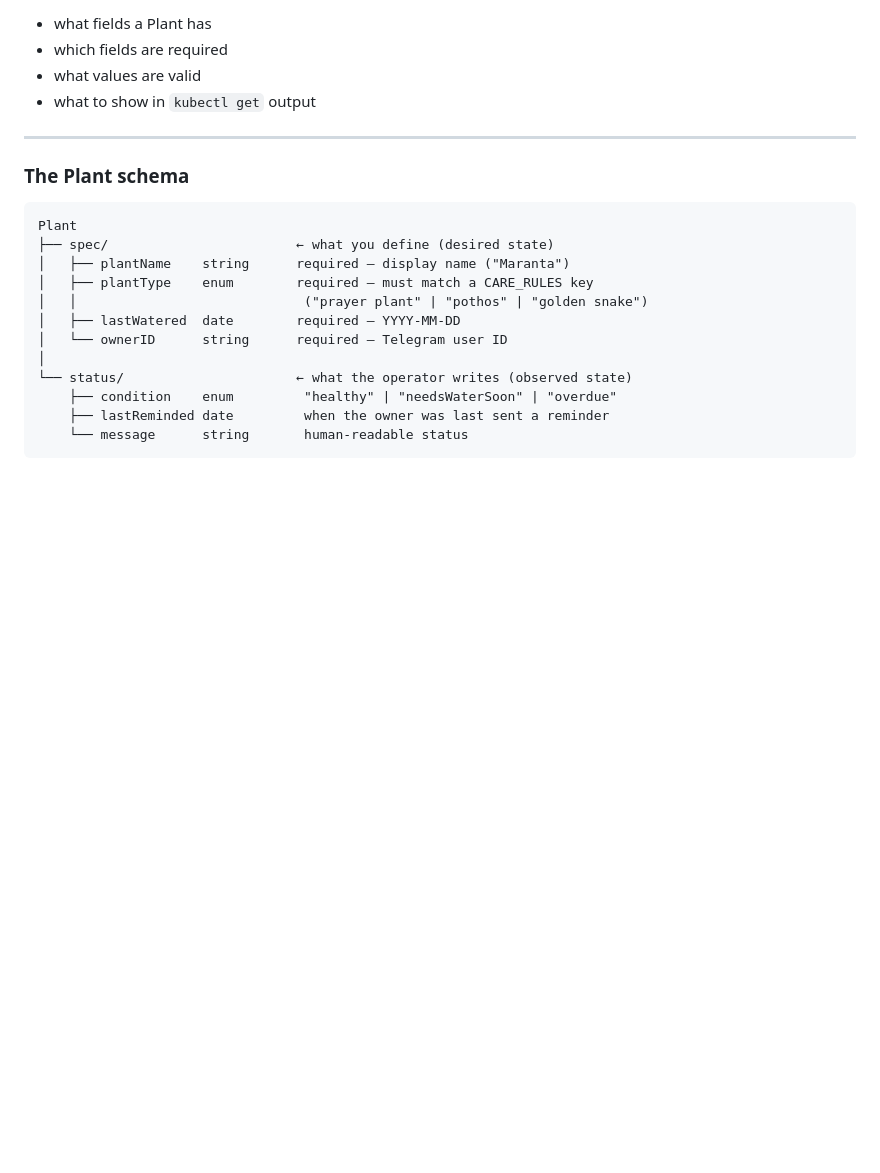
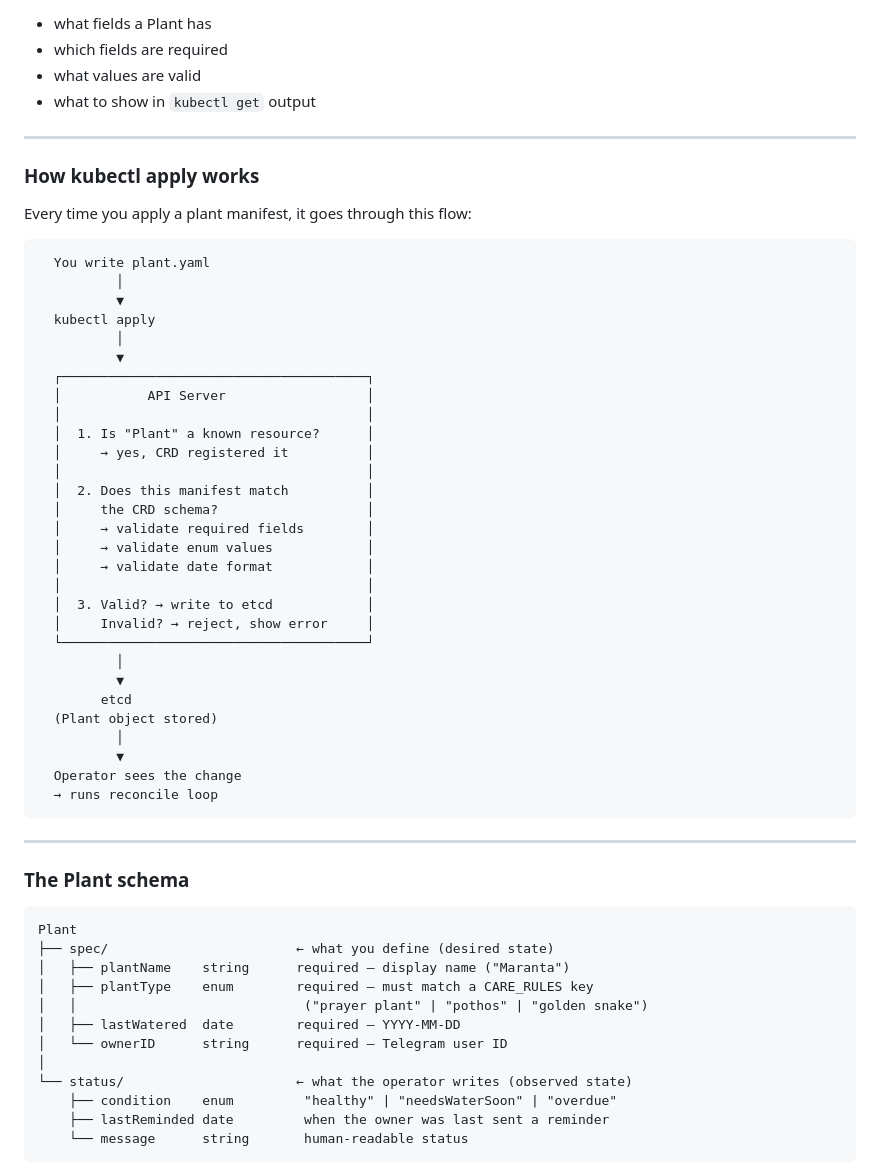
Before and after one commit to xingvoong/plant_care_agent, a Markdown page: phase2/README.md, the part around one of its changes. GitHub-like rendering; blank space fills up the shorter version.

Commit message:
Add visuals to Step 3: kubectl apply flow, spec vs status diagram, validation example
Co-Authored-By: Claude Sonnet 4.6 <noreply@anthropic.com>

````diff
--- a/phase2/README.md
+++ b/phase2/README.md
@@ -247,6 +247,44 @@ The CRD is the schema. It tells Kubernetes:
 
 ---
 
+### How kubectl apply works
+
+Every time you apply a plant manifest, it goes through this flow:
+
+```
+  You write plant.yaml
+          │
+          ▼
+  kubectl apply
+          │
+          ▼
+  ┌───────────────────────────────────────┐
+  │           API Server                  │
+  │                                       │
+  │  1. Is "Plant" a known resource?      │
+  │     → yes, CRD registered it          │
+  │                                       │
+  │  2. Does this manifest match          │
+  │     the CRD schema?                   │
+  │     → validate required fields        │
+  │     → validate enum values            │
+  │     → validate date format            │
+  │                                       │
+  │  3. Valid? → write to etcd            │
+  │     Invalid? → reject, show error     │
+  └───────────────────────────────────────┘
+          │
+          ▼
+        etcd
+  (Plant object stored)
+          │
+          ▼
+  Operator sees the change
+  → runs reconcile loop
+```
+
+---
+
 ### The Plant schema
 
 ```
````
Also changed, not shown: other parts of phase2/README.md (+37 -0 lines).
